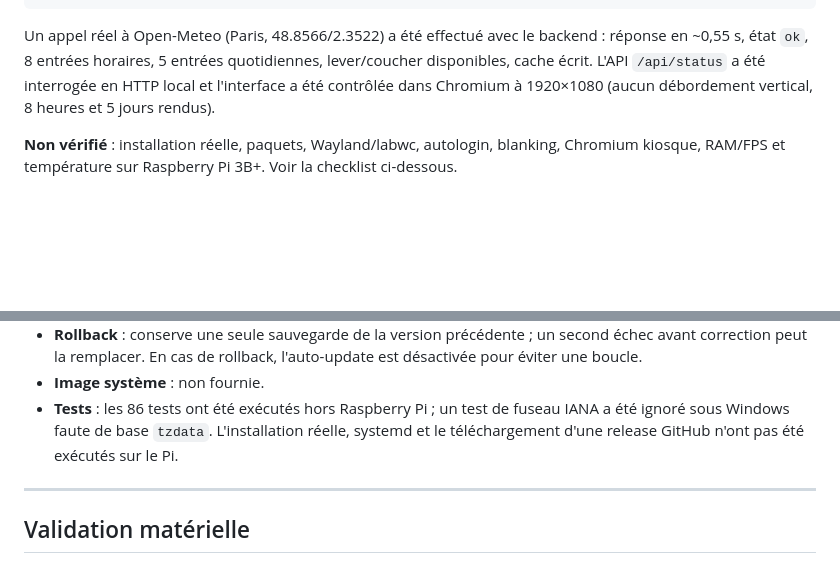
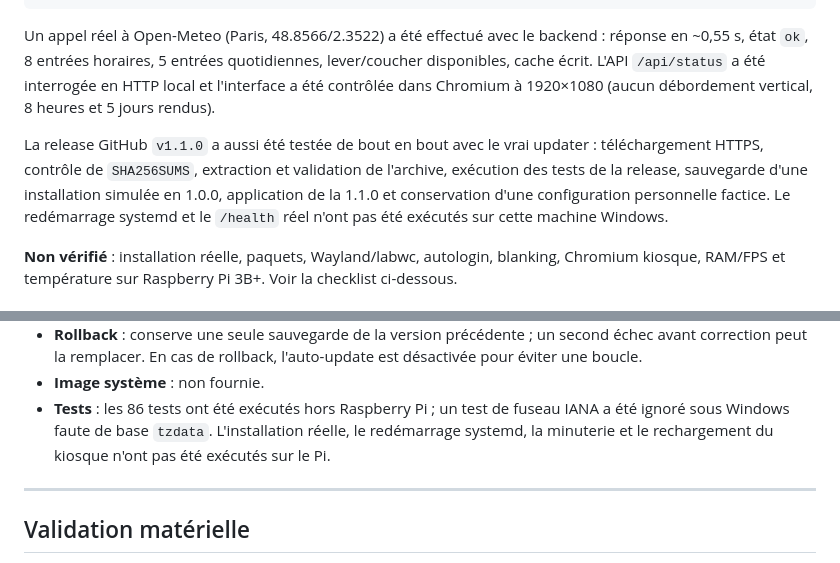
Before and after one commit to skyfoxmcdev/Pi-Dashboard, a Markdown page: README.md, 2 parts joined by grey strips. Rendered like a GitHub page; blank space fills up the shorter version.

Commit message:
Documente la vérification de release et le déploiement

```diff
--- a/README.md
+++ b/README.md
@@ -676,6 +676,13 @@ quotidiennes, lever/coucher disponibles, cache écrit. L'API `/api/status` a ét
 interrogée en HTTP local et l'interface a été contrôlée dans Chromium à
 1920×1080 (aucun débordement vertical, 8 heures et 5 jours rendus).
 
+La release GitHub `v1.1.0` a aussi été testée de bout en bout avec le vrai
+updater : téléchargement HTTPS, contrôle de `SHA256SUMS`, extraction et
+validation de l'archive, exécution des tests de la release, sauvegarde d'une
+installation simulée en 1.0.0, application de la 1.1.0 et conservation d'une
+configuration personnelle factice. Le redémarrage systemd et le `/health` réel
+n'ont pas été exécutés sur cette machine Windows.
+
 **Non vérifié** : installation réelle, paquets, Wayland/labwc, autologin,
 blanking, Chromium kiosque, RAM/FPS et température sur Raspberry Pi 3B+. Voir
 la checklist ci-dessous.
@@ -1021,8 +1028,8 @@ charge.
 - **Image système** : non fournie.
 - **Tests** : les 86 tests ont été exécutés hors Raspberry Pi ; un test de
   fuseau IANA a été ignoré sous Windows faute de base `tzdata`. L'installation
-  réelle, systemd et le téléchargement d'une release GitHub n'ont pas été
-  exécutés sur le Pi.
+  réelle, le redémarrage systemd, la minuterie et le rechargement du kiosque
+  n'ont pas été exécutés sur le Pi.
 
 ---
 
```
